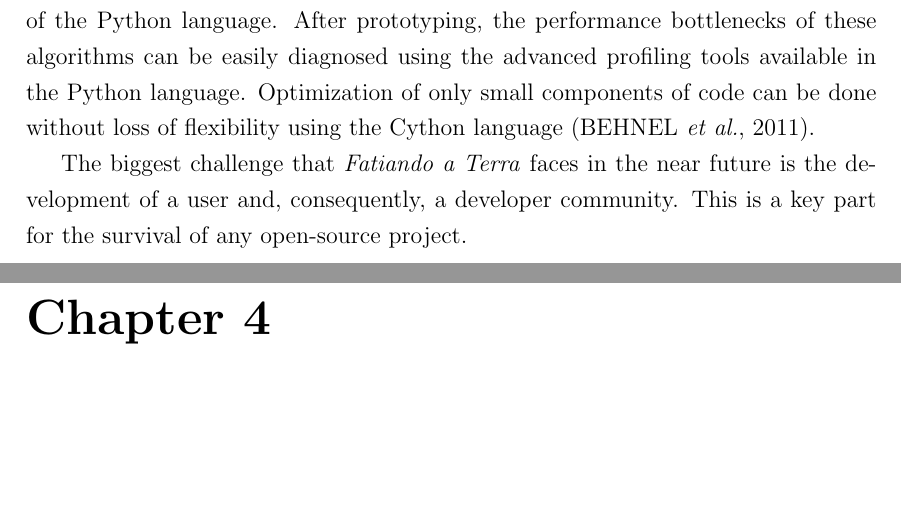
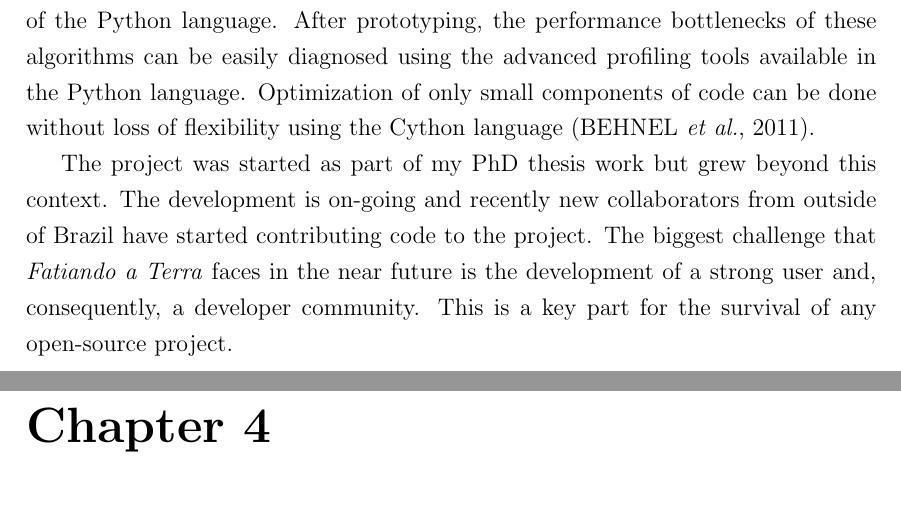
Before and after one commit to leouieda/phd-thesis, a LaTeX thesis (thesis.tex, which reads paper-fatiando.tex): two parts of pages 59 and 60 of 99, joined at a grey line, cut so that both start at the same text, the shorter picture padded with empty space. Compiled offline with pdfLaTeX.

Commit message:
Emphasize that Fatiando is growing and started in my PhD in conclusion

```diff
--- a/paper-fatiando.tex
+++ b/paper-fatiando.tex
@@ -756,6 +756,9 @@ using the advanced profiling tools available in the Python language.
 Optimization of only small components of code can be done without loss
 of flexibility using the Cython language \citep{behnel2011}.
 
-The biggest challenge that \textit{Fatiando a Terra} faces in the near future is
-the development of a user and, consequently, a developer community. This
-is a key part for the survival of any open-source project.
+The project was started as part of my PhD thesis work but grew beyond this
+context.  The development is on-going and recently new collaborators from
+outside of Brazil have started contributing code to the project.  The biggest
+challenge that \textit{Fatiando a Terra} faces in the near future is the
+development of a strong user and, consequently, a developer community. This is
+a key part for the survival of any open-source project.
```
